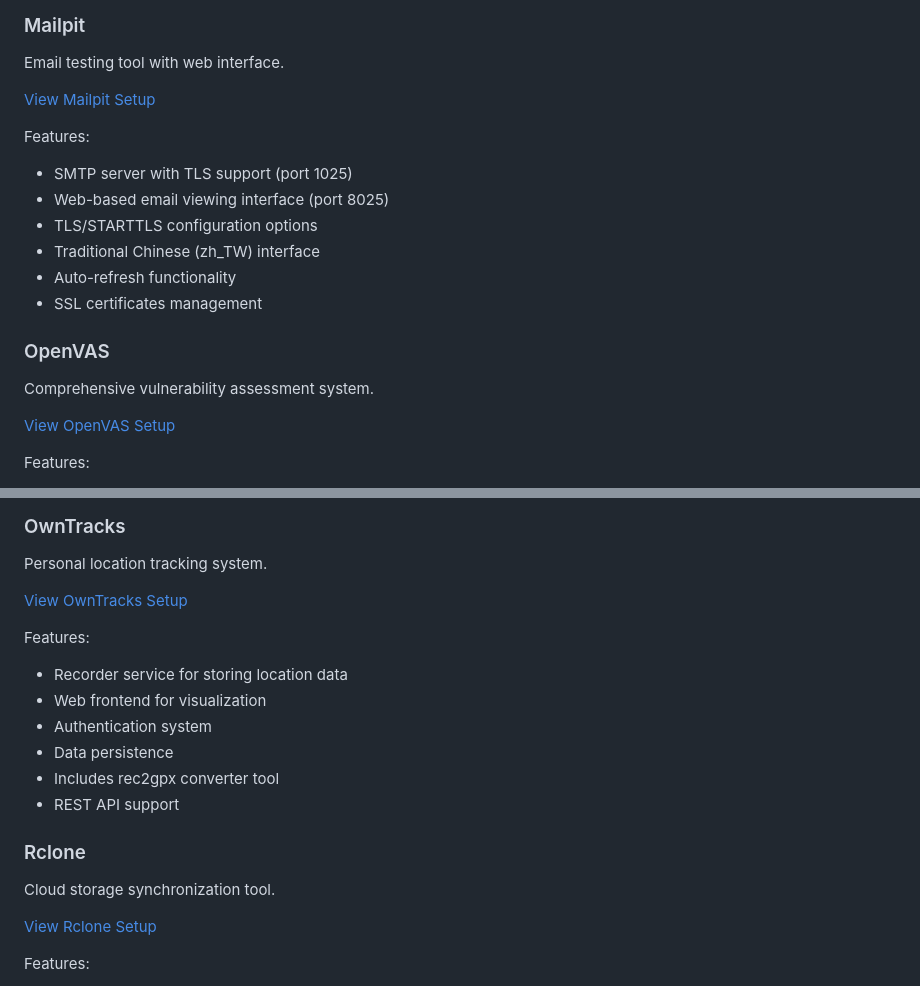
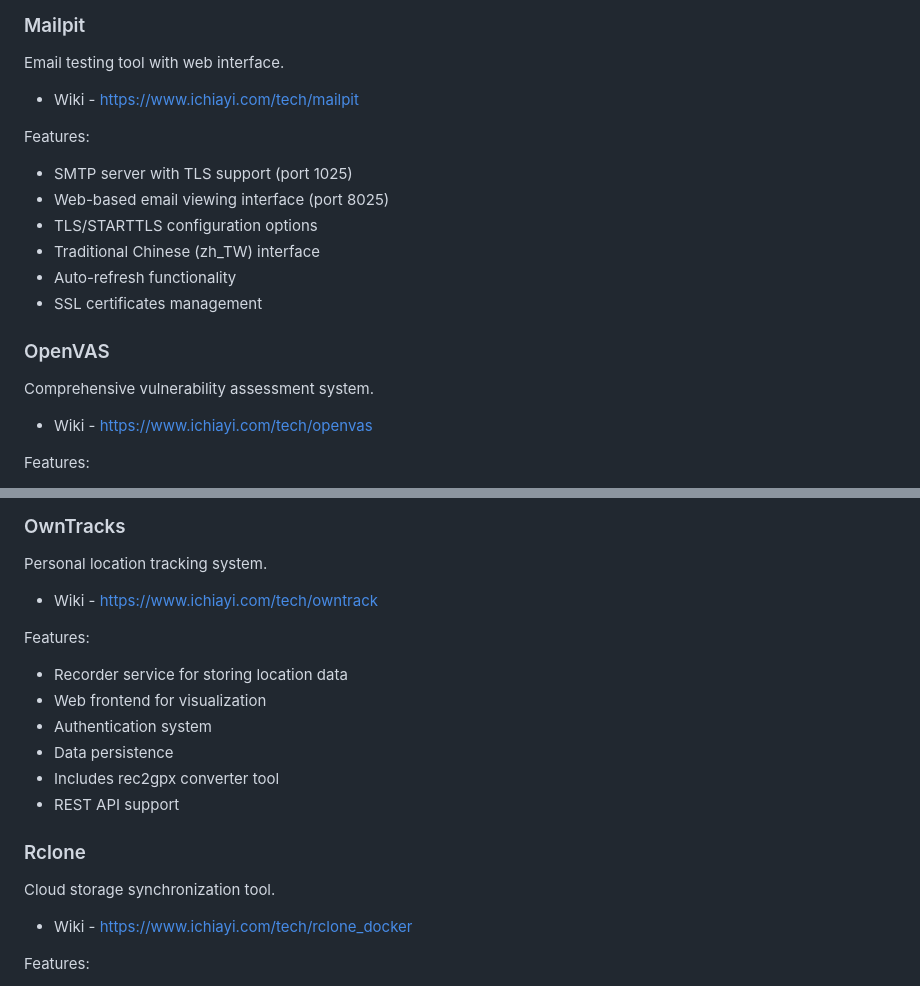
Before and after one commit to tryweb/docker-compose, a Markdown page: README.md, 2 parts joined by grey strips. Rendered like a GitHub page.

```diff
--- a/README.md
+++ b/README.md
@@ -82,7 +84,7 @@ Features:
 ### Mailpit
 Email testing tool with web interface.
 
-[View Mailpit Setup](mailpit/docker-compose.yml)
+- Wiki - https://www.ichiayi.com/tech/mailpit
 
 Features:
 - SMTP server with TLS support (port 1025)
@@ -95,7 +97,7 @@ Features:
 ### OpenVAS
 Comprehensive vulnerability assessment system.
 
-[View OpenVAS Setup](openvas/docker-compose.yml)
+- Wiki - https://www.ichiayi.com/tech/openvas
 
 Features:
 - Greenbone Community Edition microservices architecture
@@ -109,7 +111,7 @@ Features:
 ### OwnTracks
 Personal location tracking system.
 
-[View OwnTracks Setup](owntracks/docker-compose.yml)
+- Wiki - https://www.ichiayi.com/tech/owntrack
 
 Features:
 - Recorder service for storing location data
@@ -122,7 +124,7 @@ Features:
 ### Rclone
 Cloud storage synchronization tool.
 
-[View Rclone Setup](rclone/docker-compose.yml)
+- Wiki - https://www.ichiayi.com/tech/rclone_docker
 
 Features:
 - Web UI for configuration and management
```
Also changed, not shown: other parts of README.md (+9 -7 lines).
